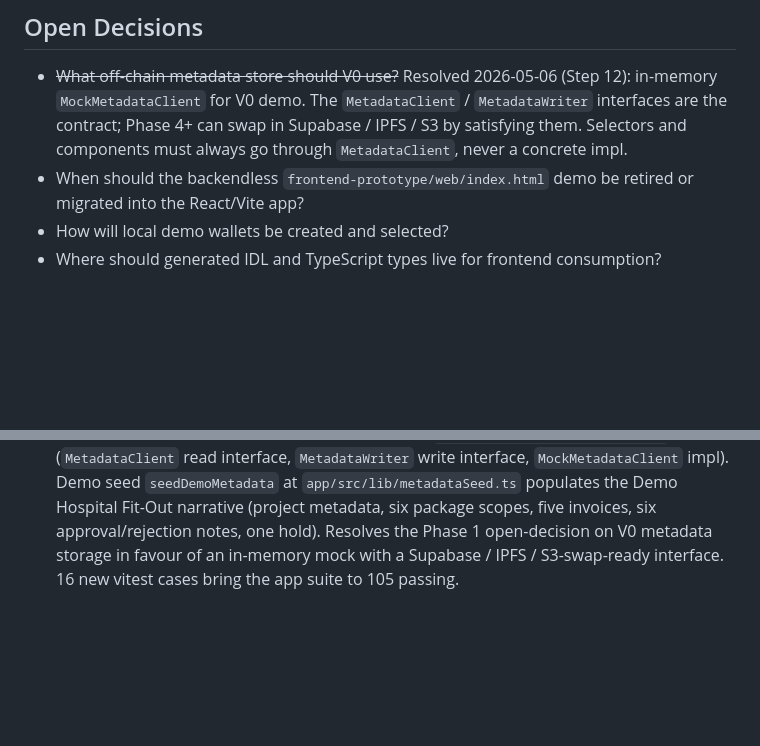
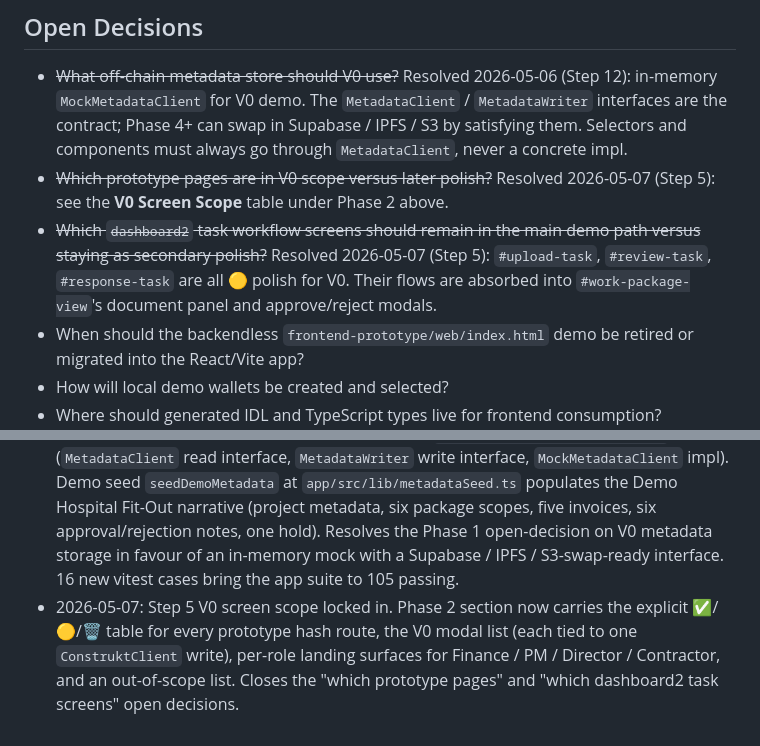
Before and after one commit to Concrete333/Construkt, a Markdown page: FrontBackMergePlan.md, 2 parts joined by grey strips. Drawn GitHub-style; blank space fills up the shorter version.

```diff
--- a/FrontBackMergePlan.md
+++ b/FrontBackMergePlan.md
@@ -444,6 +500,8 @@ Backend mapping note: Project Manager package creation is mostly off-chain/proje
 ## Open Decisions
 
 - ~~What off-chain metadata store should V0 use?~~ Resolved 2026-05-06 (Step 12): in-memory `MockMetadataClient` for V0 demo. The `MetadataClient` / `MetadataWriter` interfaces are the contract; Phase 4+ can swap in Supabase / IPFS / S3 by satisfying them. Selectors and components must always go through `MetadataClient`, never a concrete impl.
+- ~~Which prototype pages are in V0 scope versus later polish?~~ Resolved 2026-05-07 (Step 5): see the **V0 Screen Scope** table under Phase 2 above.
+- ~~Which `dashboard2` task workflow screens should remain in the main demo path versus staying as secondary polish?~~ Resolved 2026-05-07 (Step 5): `#upload-task`, `#review-task`, `#response-task` are all 🟡 polish for V0. Their flows are absorbed into `#work-package-view`'s document panel and approve/reject modals.
 - When should the backendless `frontend-prototype/web/index.html` demo be retired or migrated into the React/Vite app?
 - How will local demo wallets be created and selected?
 - Where should generated IDL and TypeScript types live for frontend consumption?
@@ -476,3 +534,4 @@ Backend mapping note: Project Manager package creation is mostly off-chain/proje
 - 2026-05-06: `seedHospitalFitOut` added at `app/src/lib/mockSeed.ts`. Builds the demo world (one project, six work packages spanning released / highApproved / lowApproved / submitted-on-hold / no-request / rejected) on top of a `MockConstruktClient`. Resolves the Phase 3 open-decision on seed source in favour of mirroring the prototype's Demo Hospital Fit-Out narrative. 13 new vitest cases cover seed shape, per-package final state, approval records, and determinism. App test suite is now at 41 cases.
 - 2026-05-06: Selector layer landed at `app/src/selectors/` — `paymentSelectors.ts` (display status, approval tracker, release readiness, summary), `projectSelectors.ts` (package + project rollups, contractor visibility filter), `auditSelectors.ts` (chronological audit timeline). Money helpers `formatMockUsdc` / `parseMockUsdc` added at `app/src/lib/format.ts`. 48 new vitest cases bring the app suite to 89 passing.
 - 2026-05-06: Off-chain metadata adapter landed at `app/src/lib/metadataClient.ts` (`MetadataClient` read interface, `MetadataWriter` write interface, `MockMetadataClient` impl). Demo seed `seedDemoMetadata` at `app/src/lib/metadataSeed.ts` populates the Demo Hospital Fit-Out narrative (project metadata, six package scopes, five invoices, six approval/rejection notes, one hold). Resolves the Phase 1 open-decision on V0 metadata storage in favour of an in-memory mock with a Supabase / IPFS / S3-swap-ready interface. 16 new vitest cases bring the app suite to 105 passing.
+- 2026-05-07: Step 5 V0 screen scope locked in. Phase 2 section now carries the explicit ✅/🟡/🗑 table for every prototype hash route, the V0 modal list (each tied to one `ConstruktClient` write), per-role landing surfaces for Finance / PM / Director / Contractor, and an out-of-scope list. Closes the "which prototype pages" and "which dashboard2 task screens" open decisions.
```
Also changed, not shown: other parts of FrontBackMergePlan.md (+62 -6 lines).
